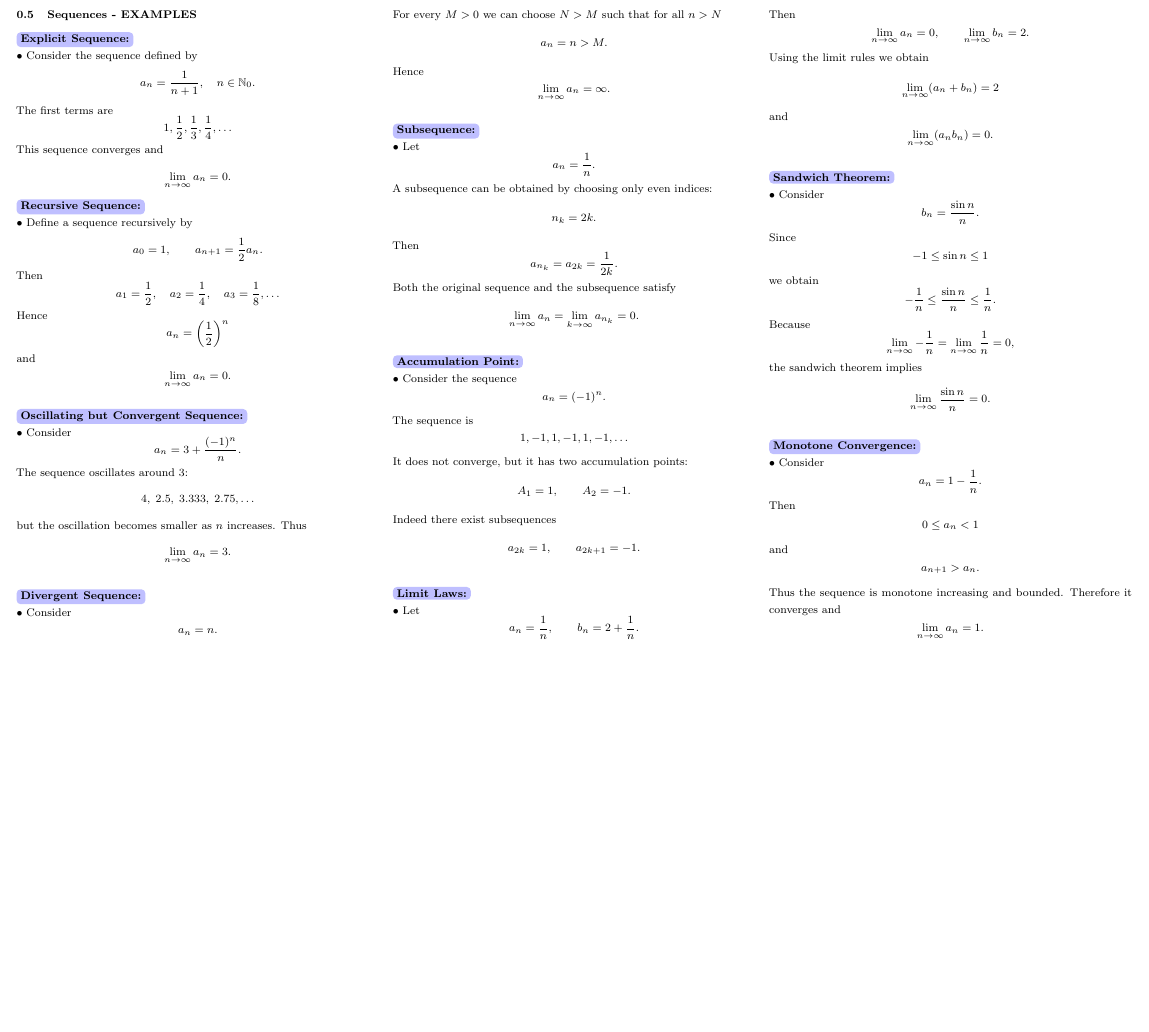
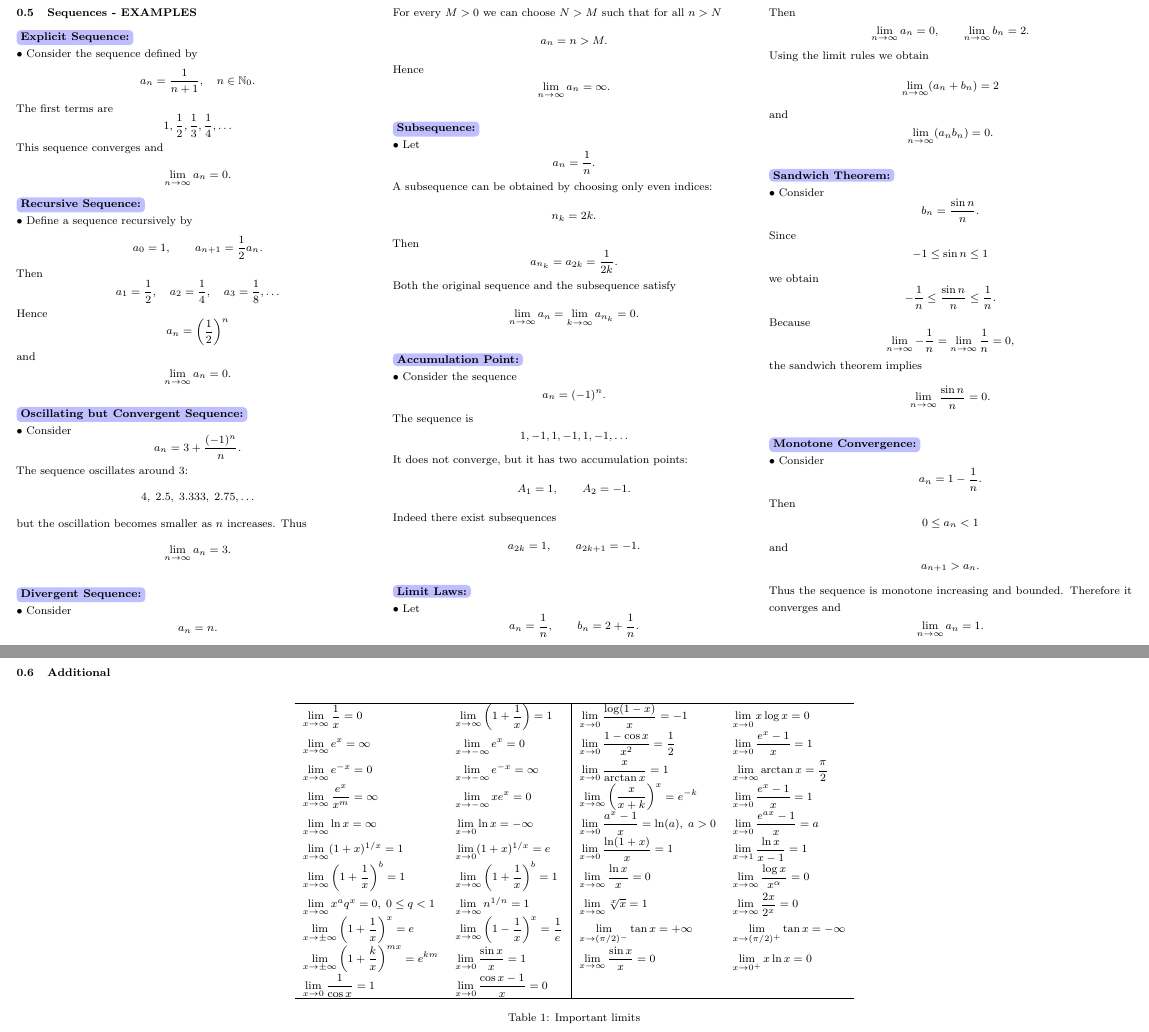
Before and after one commit to TimShatnyy/_Cheat-Sheet---Analysis-I, a LaTeX document (main.tex, which reads additional.tex): part of page 4 of 4 before the commit and two parts of pages 4 and 5 of 5 after it, the two joined at a grey line, cut so that both start at the same text, the shorter picture padded with empty space. Compiled offline with pdfLaTeX.

Commit message:
Added table with all useful essential limits.

```diff
--- /dev/null
+++ b/additional.tex
@@ -0,0 +1,65 @@
+\subsection{Additional}
+
+\begin{table}[h]
+    \centering
+    \renewcommand{\arraystretch}{1.4}
+    \begin{tabular}{ll|ll}
+        \hline
+        $\displaystyle \lim_{x\to\infty}\frac{1}{x}=0$                             &
+        $\displaystyle \lim_{x\to\infty}\left(1+\frac{1}{x}\right)=1$              &
+        $\displaystyle \lim_{x\to0}\frac{\log(1-x)}{x}=-1$                         &
+        $\displaystyle \lim_{x\to0}x\log x=0$                                        \\
+
+        $\displaystyle \lim_{x\to\infty}e^x=\infty$                                &
+        $\displaystyle \lim_{x\to-\infty}e^x=0$                                    &
+        $\displaystyle \lim_{x\to0}\frac{1-\cos x}{x^2}=\frac12$                   &
+        $\displaystyle \lim_{x\to0}\frac{e^x-1}{x}=1$                                \\
+
+        $\displaystyle \lim_{x\to\infty}e^{-x}=0$                                  &
+        $\displaystyle \lim_{x\to-\infty}e^{-x}=\infty$                            &
+        $\displaystyle \lim_{x\to0}\frac{x}{\arctan x}=1$                          &
+        $\displaystyle \lim_{x\to\infty}\arctan x=\frac{\pi}{2}$                     \\
+
+        $\displaystyle \lim_{x\to\infty}\frac{e^x}{x^m}=\infty$                    &
+        $\displaystyle \lim_{x\to-\infty}x e^x=0$                                  &
+        $\displaystyle \lim_{x\to\infty}\left(\frac{x}{x+k}\right)^x=e^{-k}$       &
+        $\displaystyle \lim_{x\to0}\frac{e^x-1}{x}=1$                                \\
+
+        $\displaystyle \lim_{x\to\infty}\ln x=\infty$                              &
+        $\displaystyle \lim_{x\to0}\ln x=-\infty$                                  &
+        $\displaystyle \lim_{x\to0}\frac{a^x-1}{x}=\ln(a),\; a>0$                  &
+        $\displaystyle \lim_{x\to0}\frac{e^{ax}-1}{x}=a$                             \\
+
+        $\displaystyle \lim_{x\to\infty}(1+x)^{1/x}=1$                             &
+        $\displaystyle \lim_{x\to0}(1+x)^{1/x}=e$                                  &
+        $\displaystyle \lim_{x\to0}\frac{\ln(1+x)}{x}=1$                           &
+        $\displaystyle \lim_{x\to1}\frac{\ln x}{x-1}=1$                              \\
+
+        $\displaystyle \lim_{x\to\infty}\left(1+\frac{1}{x}\right)^b=1$            &
+        $\displaystyle \lim_{x\to\infty}\left(1+\frac{1}{x}\right)^b=1$            &
+        $\displaystyle \lim_{x\to\infty}\frac{\ln x}{x}=0$                         &
+        $\displaystyle \lim_{x\to\infty}\frac{\log x}{x^\alpha}=0$                   \\
+
+        $\displaystyle \lim_{x\to\infty}x^a q^x=0,\;0\le q<1$                      &
+        $\displaystyle \lim_{x\to\infty}n^{1/n}=1$                                 &
+        $\displaystyle \lim_{x\to\infty}\sqrt[x]{x}=1$                             &
+        $\displaystyle \lim_{x\to\infty}\frac{2x}{2^x}=0$                            \\
+
+        $\displaystyle \lim_{x\to\pm\infty}\left(1+\frac{1}{x}\right)^x=e$         &
+        $\displaystyle \lim_{x\to\infty}\left(1-\frac{1}{x}\right)^x=\frac{1}{e}$  &
+        $\displaystyle \lim_{x\to(\pi/2)^-}\tan x=+\infty$                         &
+        $\displaystyle \lim_{x\to(\pi/2)^+}\tan x=-\infty$                           \\
+
+        $\displaystyle \lim_{x\to\pm\infty}\left(1+\frac{k}{x}\right)^{mx}=e^{km}$ &
+        $\displaystyle \lim_{x\to0}\frac{\sin x}{x}=1$                             &
+        $\displaystyle \lim_{x\to\infty}\frac{\sin x}{x}=0$                        &
+        $\displaystyle \lim_{x\to0^+}x\ln x=0$                                       \\
+
+        $\displaystyle \lim_{x\to0}\frac{1}{\cos x}=1$                             &
+        $\displaystyle \lim_{x\to0}\frac{\cos x-1}{x}=0$                           &
+                                                                                   & \\
+
+        \hline
+    \end{tabular}
+    \caption{Important limits}
+\end{table}
--- a/main.tex
+++ b/main.tex
@@ -169,4 +169,6 @@
     \input{1.4-Sequences-Examples}
     % }
 \end{multicols}
+\newpage
+\input{additional.tex}
 \end{document}
```
Also changed, not shown: main.pdf.
